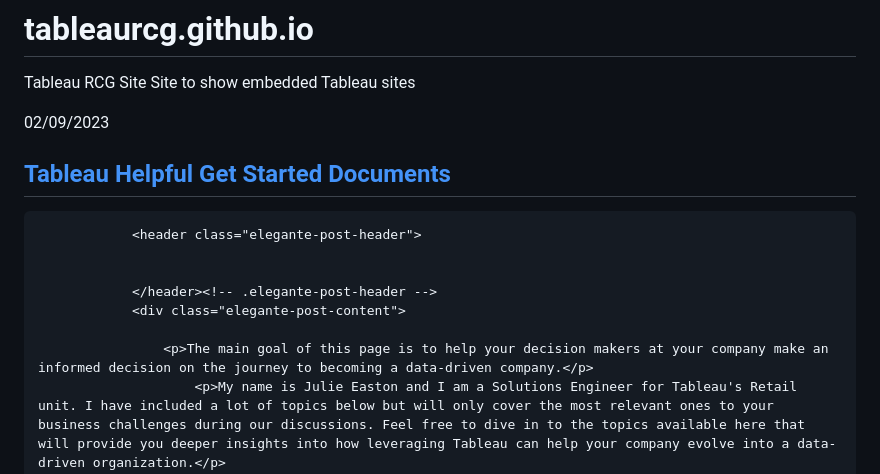
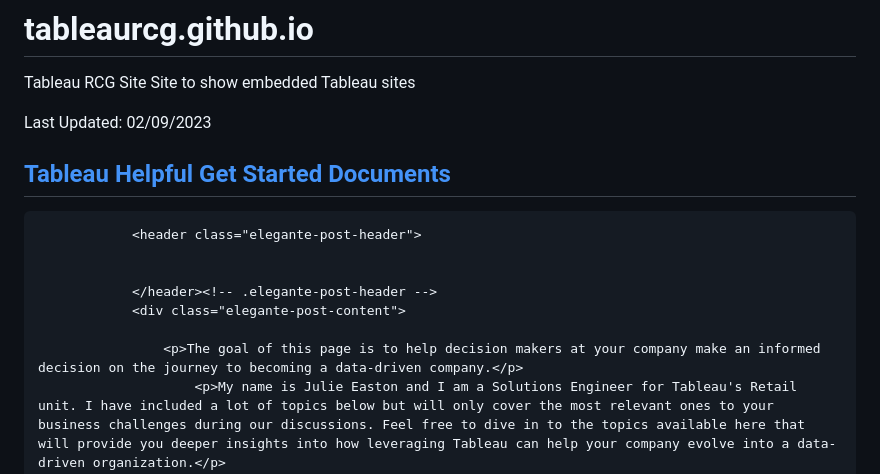
Before and after one commit to jmeaston/tableaurcg, a Markdown page: README.md, the part around the change. GitHub-like rendering.

```diff
--- a/README.md
+++ b/README.md
@@ -7,7 +7,7 @@ Site to show embedded Tableau sites
        <div class="elegante-post-centered">
             <article id="post-11317"
                 class="elegante-post elegante-post-regular elegante-boxed post-11317 post type-post status-publish format-standard hentry category-otros tag-aliado tag-rappi-aliado tag-registrarme tag-registro tag-restaurante tag-restaurantes">
-                <p class="elegante-post-date"><i class="fa fa-clock-o"></i>02/09/2023</p>
+                <p class="elegante-post-date"><i class="fa fa-clock-o"></i>Last Updated: 02/09/2023</p>
                 <h2 class="elegante-post-title"><a
                         href="#" rel="bookmark">Tableau Helpful Get Started Documents</a></h2>
 
@@ -17,7 +17,7 @@ Site to show embedded Tableau sites
                 </header><!-- .elegante-post-header -->
                 <div class="elegante-post-content">
 
-                    <p>The main goal of this page is to help your decision makers at your company make an informed decision on the journey to becoming a data-driven company.</p>
+                    <p>The goal of this page is to help decision makers at your company make an informed decision on the journey to becoming a data-driven company.</p>
                         <p>My name is Julie Easton and I am a Solutions Engineer for Tableau's Retail unit. I have included a lot of topics below but will only cover the most relevant ones to your business challenges during our discussions. Feel free to dive in to the topics available here that will provide you deeper insights into how leveraging Tableau can help your company evolve into a data-driven organization.</p>
                     <h2 ><a href="index.html#embed" rel="bookmark">1 - Embedded - Building a data product</a></h2>
                     <h2 ><a href="index.html#maps" rel="bookmark">2 - Building Maps</a></h2>
```
